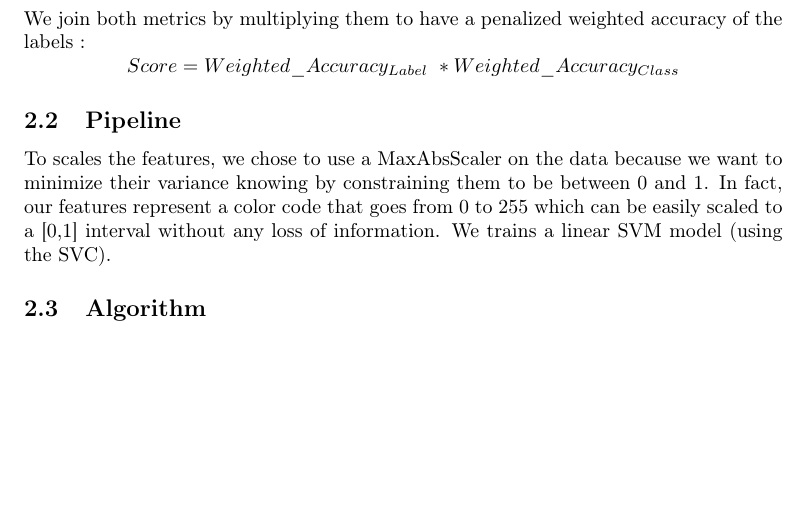
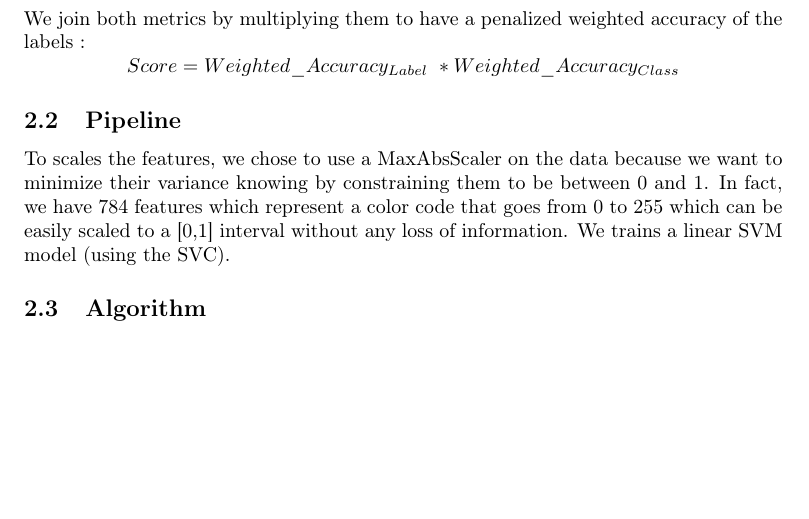
Before and after one commit to erwanrh/ML_Python-MNIST_Sklearn, a LaTeX problem sheet (Latex_Assignment/Main.tex, which reads Latex_Assignment/Part2.tex): part of page 7 of 11, cut so that both start at the same text. Compiled offline with pdfLaTeX.

Commit message:
Update Part2.tex

```diff
--- a/Latex_Assignment/Part2.tex
+++ b/Latex_Assignment/Part2.tex
@@ -44,6 +44,6 @@ We join both metrics by multiplying them to have a penalized weighted accuracy o
 \end{equation*}
 
 \subsection{Pipeline}
-To scales the features, we chose to use a MaxAbsScaler on the data because we want to minimize their variance knowing by constraining them to be between 0 and 1. In fact, our features represent a color code that goes from 0 to 255 which can be easily scaled to a [0,1] interval without any loss of information. We trains a linear SVM model (using the SVC).
+To scales the features, we chose to use a MaxAbsScaler on the data because we want to minimize their variance knowing by constraining them to be between 0 and 1. In fact, we have 784 features which represent a color code that goes from 0 to 255 which can be easily scaled to a [0,1] interval without any loss of information. We trains a linear SVM model (using the SVC).
 
 \subsection{Algorithm}
```
